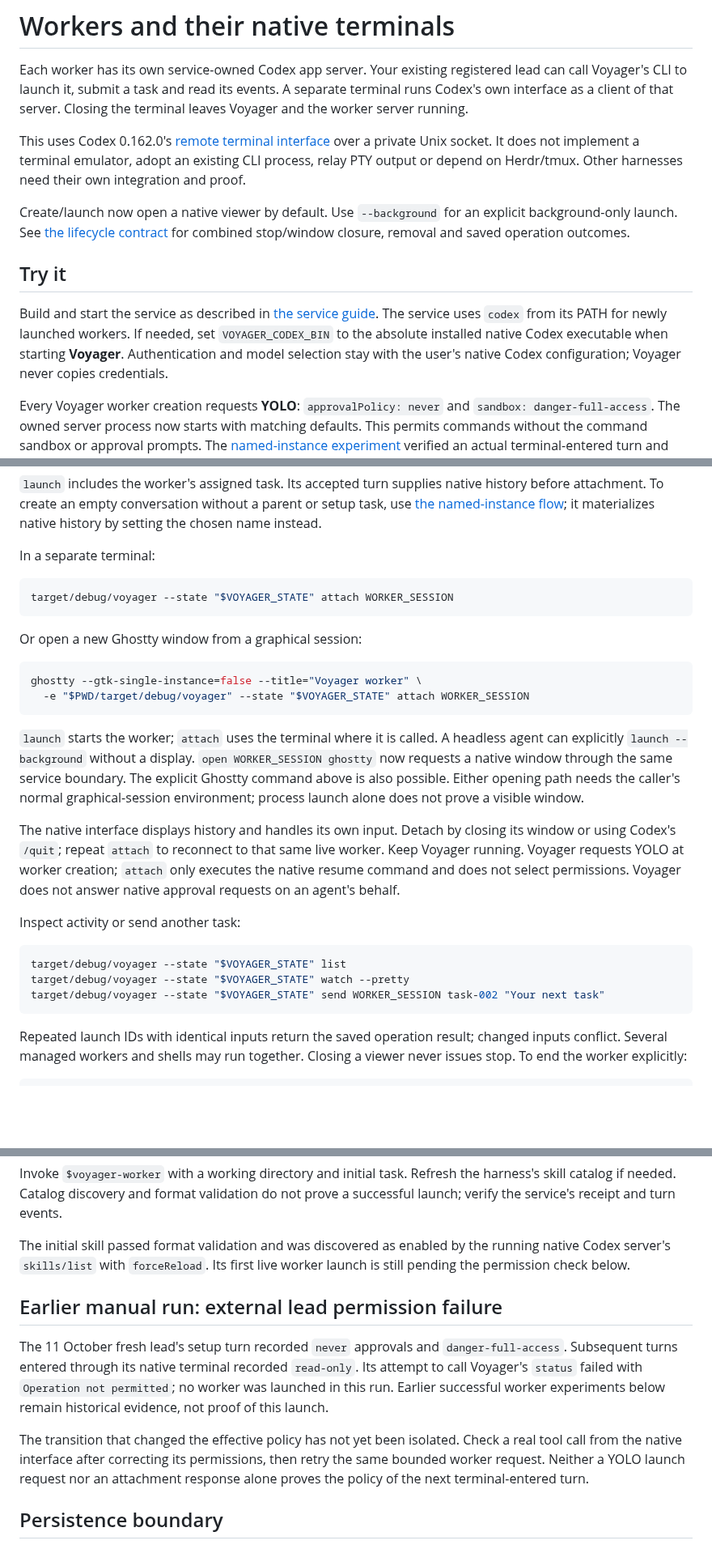
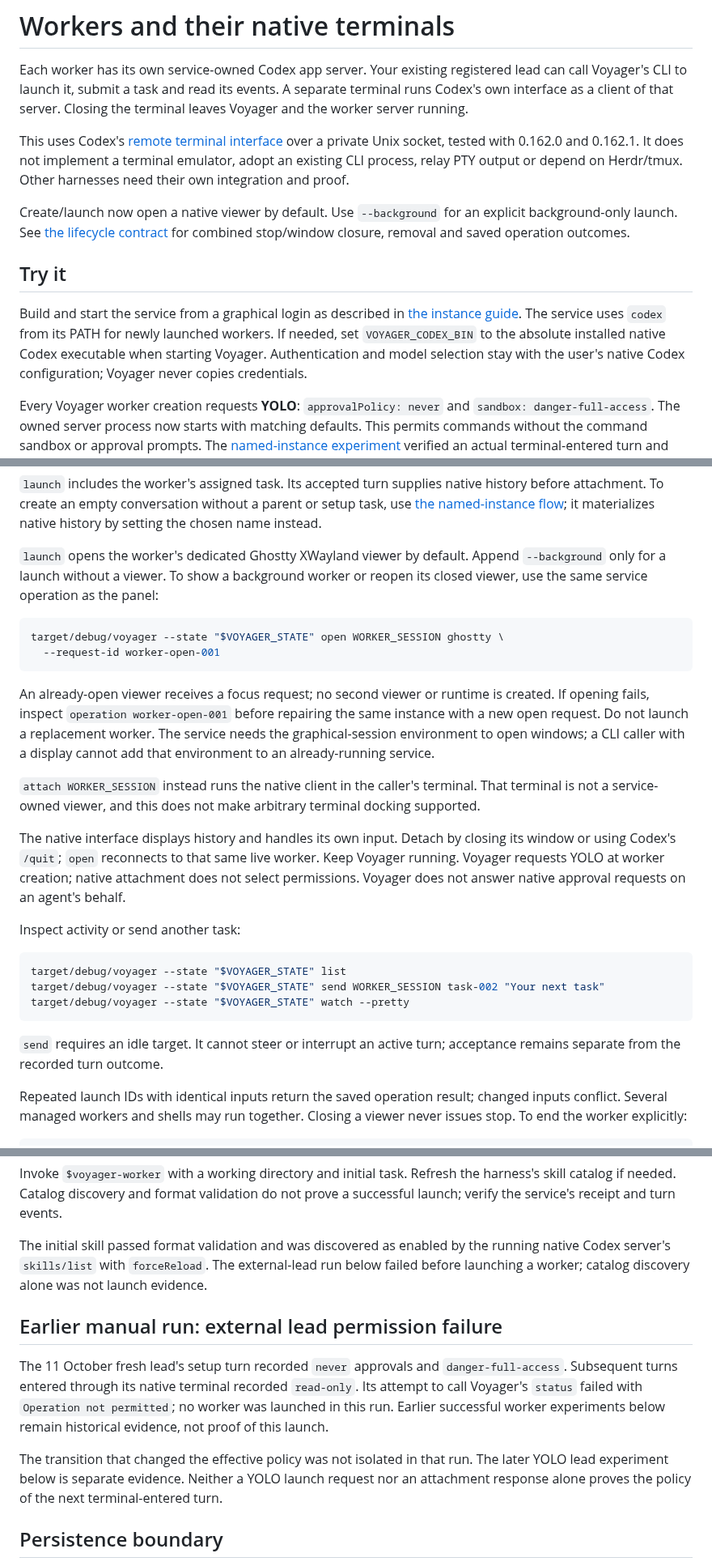
Before and after one commit to isaacasamoah/voyagershellapp, a Markdown page: docs/workers.md, 3 parts joined by grey strips. Shown at 81% size. Rendered like a GitHub page; blank space fills up the shorter version.

Commit message:
Clarify the current worker launch workflow

````diff
--- a/docs/workers.md
+++ b/docs/workers.md
@@ -2,7 +2,7 @@
 
 Each worker has its own service-owned Codex app server. Your existing registered lead can call Voyager's CLI to launch it, submit a task and read its events. A separate terminal runs Codex's own interface as a client of that server. Closing the terminal leaves Voyager and the worker server running.
 
-This uses Codex 0.162.0's [remote terminal interface](https://learn.chatgpt.com/docs/cli/reference) over a private Unix socket. It does not implement a terminal emulator, adopt an existing CLI process, relay PTY output or depend on Herdr/tmux. Other harnesses need their own integration and proof.
+This uses Codex's [remote terminal interface](https://learn.chatgpt.com/docs/cli/reference) over a private Unix socket, tested with 0.162.0 and 0.162.1. It does not implement a terminal emulator, adopt an existing CLI process, relay PTY output or depend on Herdr/tmux. Other harnesses need their own integration and proof.
 
 Create/launch now open a native viewer by default. Use `--background` for an
 explicit background-only launch. See [the lifecycle contract](lifecycle.md) for
@@ -10,7 +10,12 @@ combined stop/window closure, removal and saved operation outcomes.
 
 ## Try it
 
-Build and start the service as described in [the service guide](service.md). The service uses `codex` from its PATH for newly launched workers. If needed, set `VOYAGER_CODEX_BIN` to the absolute installed native Codex executable when starting **Voyager**. Authentication and model selection stay with the user's native Codex configuration; Voyager never copies credentials.
+Build and start the service from a graphical login as described in
+[the instance guide](instances.md#start-the-app). The service uses `codex` from
+its PATH for newly launched workers. If needed, set `VOYAGER_CODEX_BIN` to the
+absolute installed native Codex executable when starting Voyager. Authentication
+and model selection stay with the user's native Codex configuration; Voyager
+never copies credentials.
 
 Every Voyager worker creation requests **YOLO**: `approvalPolicy: never` and
 `sandbox: danger-full-access`. The owned server process now starts with matching
@@ -37,35 +42,41 @@ history before attachment. To create an empty conversation without a parent or
 setup task, use [the named-instance flow](instances.md); it materializes native
 history by setting the chosen name instead.
 
-In a separate terminal:
+`launch` opens the worker's dedicated Ghostty XWayland viewer by default. Append
+`--background` only for a launch without a viewer. To show a background worker
+or reopen its closed viewer, use the same service operation as the panel:
 
 ```sh
-target/debug/voyager --state "$VOYAGER_STATE" attach WORKER_SESSION
+target/debug/voyager --state "$VOYAGER_STATE" open WORKER_SESSION ghostty \
+  --request-id worker-open-001
 ```
 
-Or open a new Ghostty window from a graphical session:
+An already-open viewer receives a focus request; no second viewer or runtime is
+created. If opening fails, inspect `operation worker-open-001` before repairing
+the same instance with a new open request. Do not launch a replacement worker.
+The service needs the graphical-session environment to open windows; a CLI caller
+with a display cannot add that environment to an already-running service.
 
-```sh
-ghostty --gtk-single-instance=false --title="Voyager worker" \
-  -e "$PWD/target/debug/voyager" --state "$VOYAGER_STATE" attach WORKER_SESSION
-```
+`attach WORKER_SESSION` instead runs the native client in the caller's terminal.
+That terminal is not a service-owned viewer, and this does not make arbitrary
+terminal docking supported.
 
-`launch` starts the worker; `attach` uses the terminal where it is called. A
-headless agent can explicitly `launch --background` without a display. `open WORKER_SESSION ghostty`
-now requests a native window through the same service boundary. The explicit
-Ghostty command above is also possible. Either opening path needs the caller's
-normal graphical-session environment; process launch alone does not prove a
-visible window.
-
-The native interface displays history and handles its own input. Detach by closing its window or using Codex's `/quit`; repeat `attach` to reconnect to that same live worker. Keep Voyager running. Voyager requests YOLO at worker creation; `attach` only executes the native resume command and does not select permissions. Voyager does not answer native approval requests on an agent's behalf.
+The native interface displays history and handles its own input. Detach by closing
+its window or using Codex's `/quit`; `open` reconnects to that same live worker.
+Keep Voyager running. Voyager requests YOLO at worker creation; native attachment
+does not select permissions. Voyager does not answer native approval requests on
+an agent's behalf.
 
 Inspect activity or send another task:
 
 ```sh
 target/debug/voyager --state "$VOYAGER_STATE" list
+target/debug/voyager --state "$VOYAGER_STATE" send WORKER_SESSION task-002 "Your next task"
 target/debug/voyager --state "$VOYAGER_STATE" watch --pretty
-target/debug/voyager --state "$VOYAGER_STATE" send WORKER_SESSION task-002 "Your next task"
 ```
+
+`send` requires an idle target. It cannot steer or interrupt an active turn;
+acceptance remains separate from the recorded turn outcome.
 
 Repeated launch IDs with identical inputs return the saved operation result; changed inputs conflict. Several managed workers and shells may run together. Closing a viewer never issues stop. To end the worker explicitly:
 
@@ -103,8 +114,9 @@ harness's skill catalog if needed. Catalog discovery and format validation do
 not prove a successful launch; verify the service's receipt and turn events.
 
 The initial skill passed format validation and was discovered as enabled by the
-running native Codex server's `skills/list` with `forceReload`. Its first live
-worker launch is still pending the permission check below.
+running native Codex server's `skills/list` with `forceReload`. The external-lead
+run below failed before launching a worker; catalog discovery alone was not
+launch evidence.
 
 ## Earlier manual run: external lead permission failure
 
@@ -114,10 +126,10 @@ recorded `read-only`. Its attempt to call Voyager's `status` failed with
 `Operation not permitted`; no worker was launched in this run. Earlier successful
 worker experiments below remain historical evidence, not proof of this launch.
 
-The transition that changed the effective policy has not yet been isolated.
-Check a real tool call from the native interface after correcting its permissions,
-then retry the same bounded worker request. Neither a YOLO launch request nor an
-attachment response alone proves the policy of the next terminal-entered turn.
+The transition that changed the effective policy was not isolated in that run.
+The later YOLO lead experiment below is separate evidence. Neither a YOLO launch
+request nor an attachment response alone proves the policy of the next
+terminal-entered turn.
 
 ## Persistence boundary
 
````
Also changed, not shown: other parts of docs/workers.md (+2 -2 lines), README.md (+4 -2 lines).
